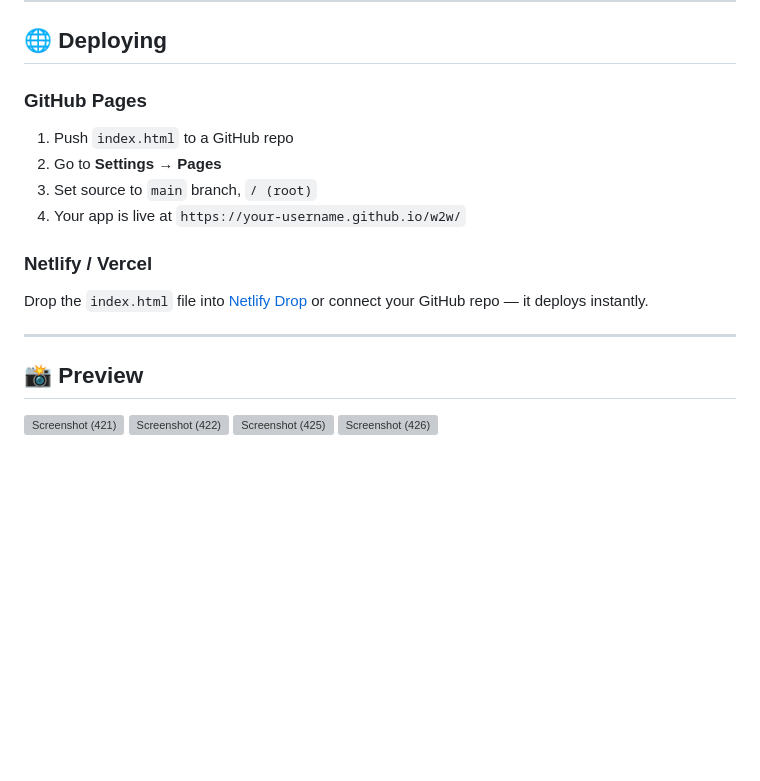
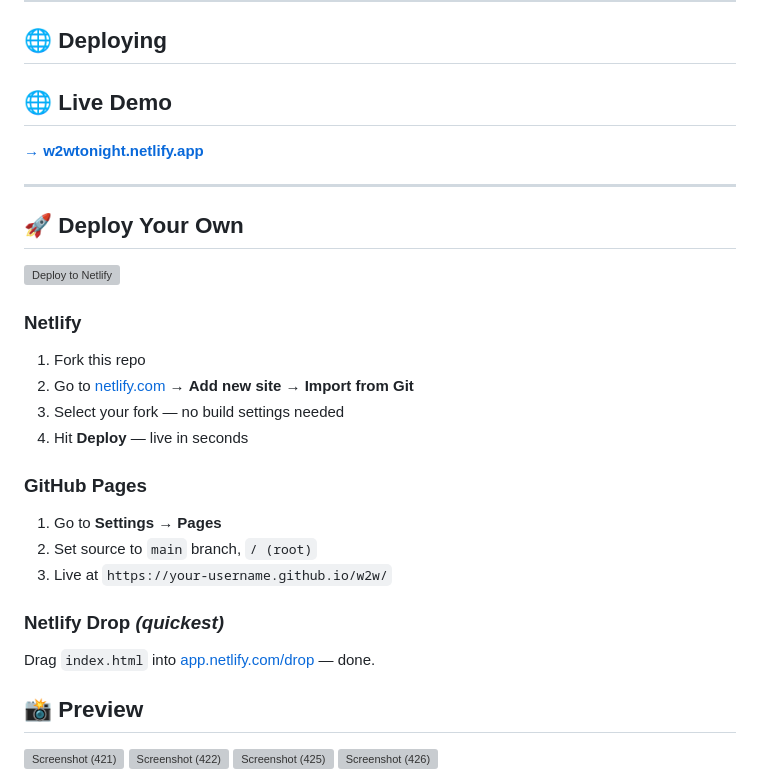
Before and after one commit to DEVIKAA-J/W2W, a Markdown page: README.md, the part around the change. Rendered like a GitHub page; blank space fills up the shorter version; grey boxes are pictures that could not be loaded.

Commit message:
Revise deployment instructions and add live demo link
Updated deployment instructions for GitHub Pages and Netlify, added live demo link, and improved formatting.

```diff
--- a/README.md
+++ b/README.md
@@ -87,18 +87,29 @@ const API_KEY = 'your_tmdb_api_key_here';
 
 ## 🌐 Deploying
 
-### GitHub Pages
+## 🌐 Live Demo
 
-1. Push `index.html` to a GitHub repo
-2. Go to **Settings → Pages**
-3. Set source to `main` branch, `/ (root)`
-4. Your app is live at `https://your-username.github.io/w2w/`
-
-### Netlify / Vercel
-
-Drop the `index.html` file into [Netlify Drop](https://app.netlify.com/drop) or connect your GitHub repo — it deploys instantly.
+**[→ w2wtonight.netlify.app](https://w2wtonight.netlify.app/)**
 
 ---
+
+## 🚀 Deploy Your Own
+
+[![Deploy to Netlify](https://www.netlify.com/img/deploy/button.svg)](https://app.netlify.com/start)
+
+### Netlify
+1. Fork this repo
+2. Go to [netlify.com](https://netlify.com) → **Add new site → Import from Git**
+3. Select your fork — no build settings needed
+4. Hit **Deploy** — live in seconds
+
+### GitHub Pages
+1. Go to **Settings → Pages**
+2. Set source to `main` branch, `/ (root)`
+3. Live at `https://your-username.github.io/w2w/`
+
+### Netlify Drop *(quickest)*
+Drag `index.html` into [app.netlify.com/drop](https://app.netlify.com/drop) — done.
 
 ## 📸 Preview
 
```
